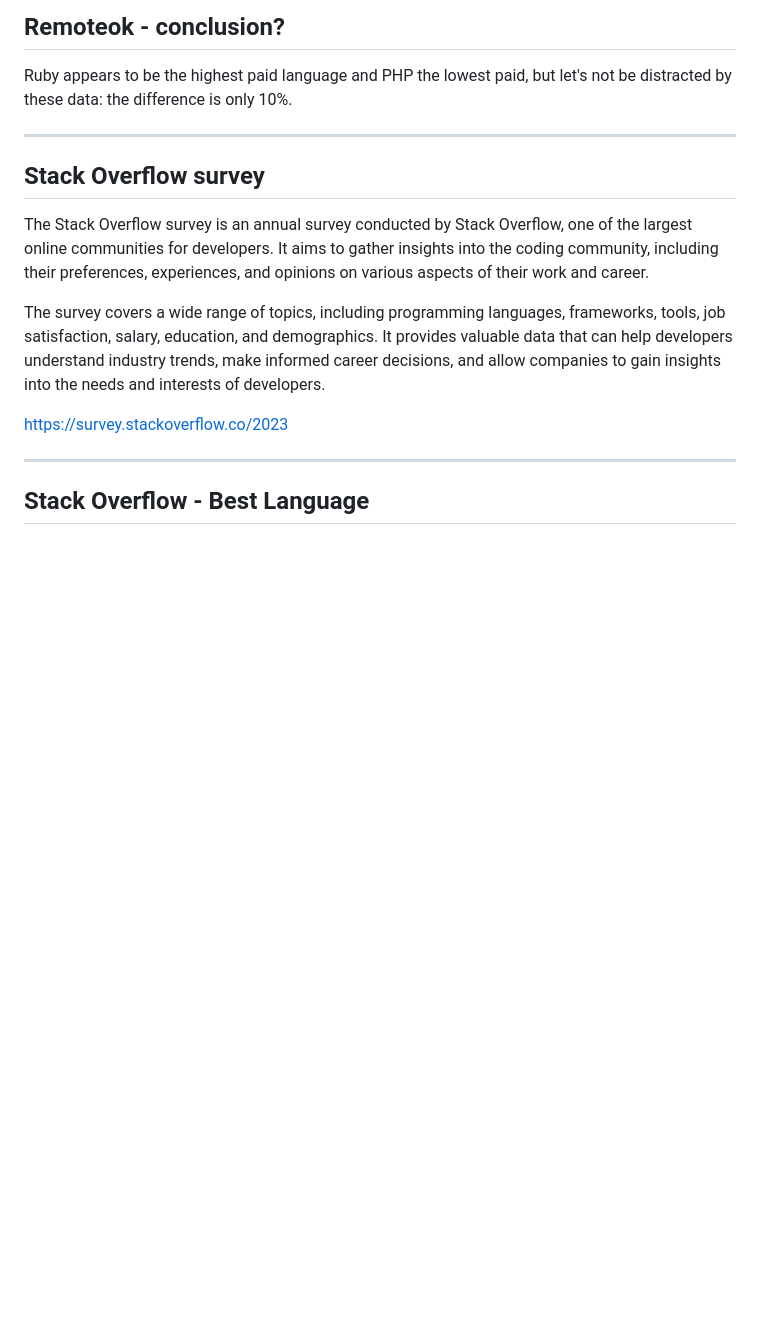
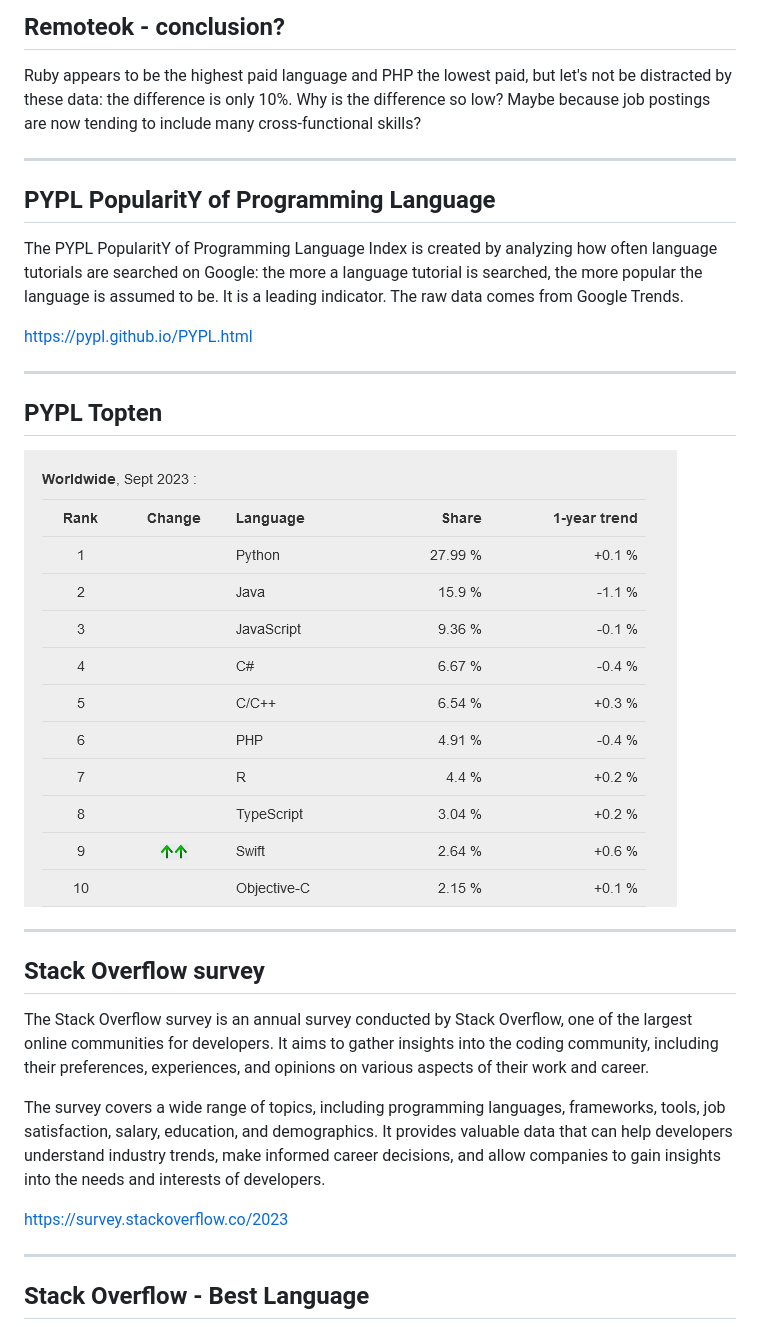
Before and after one commit to matteobaccan/ProgrammingLanguagesOfTomorrow, a Markdown page: slide/ProgrammingLanguagesOfTomorrow.md, the part around one of its changes. Rendered like a GitHub page; pictures changed too: slide/img/pypl-topten.png (added); blank space fills up the shorter version.

Commit message:
Update settings.json and add images to ProgrammingLanguagesOfTomorrow.md

```diff
--- a/slide/ProgrammingLanguagesOfTomorrow.md
+++ b/slide/ProgrammingLanguagesOfTomorrow.md
@@ -59,6 +65,21 @@ RemoteOK is a portal for searching remote jobs: let's look at its stats.
 ## Remoteok - conclusion?
 
 Ruby appears to be the highest paid language and PHP the lowest paid, but let's not be distracted by these data: the difference is only 10%.
+Why is the difference so low? Maybe because job postings are now tending to include many cross-functional skills?
+
+---
+
+## PYPL PopularitY of Programming Language
+
+The PYPL PopularitY of Programming Language Index is created by analyzing how often language tutorials are searched on Google: the more a language tutorial is searched, the more popular the language is assumed to be. It is a leading indicator. The raw data comes from Google Trends.
+
+<https://pypl.github.io/PYPL.html>
+
+---
+
+## PYPL Topten
+
+![width:700px center](img/pypl-topten.png)
 
 ---
 
```
Also changed, not shown: other parts of slide/ProgrammingLanguagesOfTomorrow.md (+18 -80 lines).
